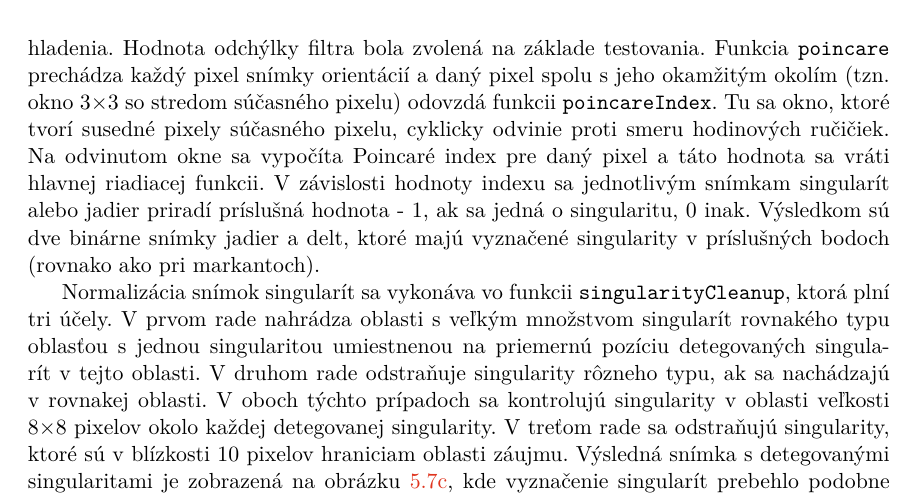
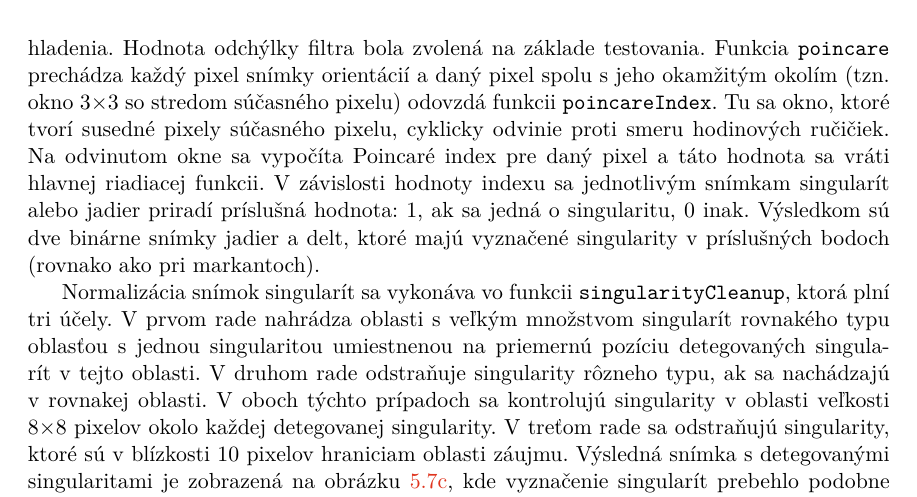
Before and after one commit to pemeth/wsq_editor, a LaTeX thesis (doc/xnemet04.tex, which reads doc/projekt-01-kapitoly-chapters.tex): part of page 45 of 58, cut so that both start at the same text. Compiled offline with pdfLaTeX.

Commit message:
Fix typography error

```diff
--- a/doc/projekt-01-kapitoly-chapters.tex
+++ b/doc/projekt-01-kapitoly-chapters.tex
@@ -1431,7 +1431,7 @@
   a daný pixel spolu s jeho okamžitým okolím (tzn. okno $3$$\times{}$$3$ so stredom súčasného pixelu) odovzdá funkcii \texttt{poincareIndex}. Tu sa okno,
   ktoré tvorí susedné pixely súčasného pixelu, cyklicky odvinie
   proti smeru hodinových ručičiek. Na odvinutom okne sa vypočíta Poincaré index pre daný pixel a táto hodnota sa vráti hlavnej riadiacej funkcii.
-  V~závislosti hodnoty indexu sa jednotlivým snímkam singularít alebo jadier priradí príslušná hodnota - 1, ak sa jedná o singularitu, 0 inak.
+  V~závislosti hodnoty indexu sa jednotlivým snímkam singularít alebo jadier priradí príslušná hodnota: 1, ak sa jedná o singularitu, 0 inak.
   Výsledkom sú dve binárne snímky jadier a delt, ktoré majú vyznačené singularity v príslušných bodoch (rovnako ako pri markantoch).
 
   Normalizácia snímok singularít sa vykonáva vo funkcii \texttt{singularityCleanup}, ktorá plní tri účely. V prvom rade nahrádza oblasti s veľkým
```
